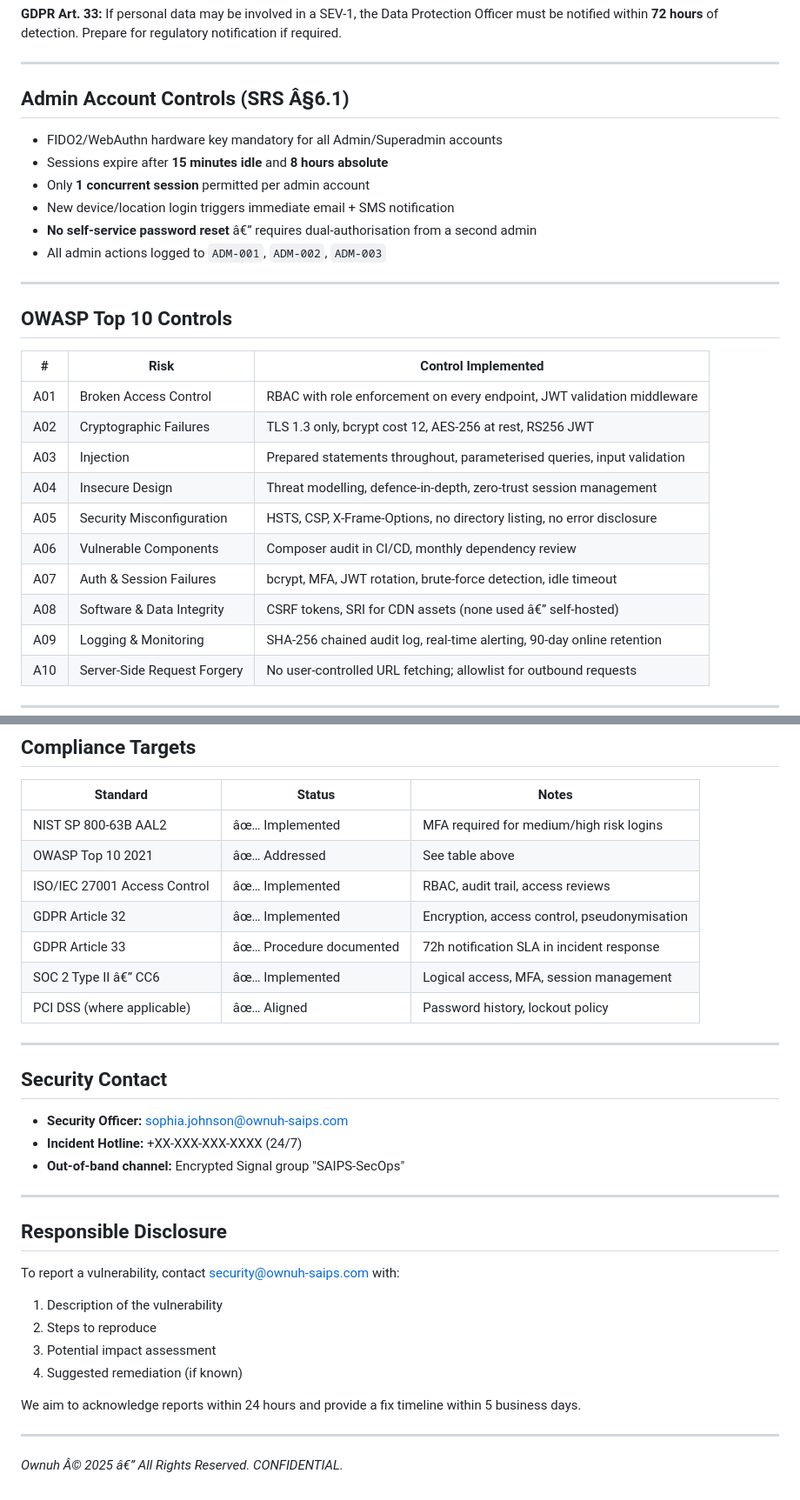
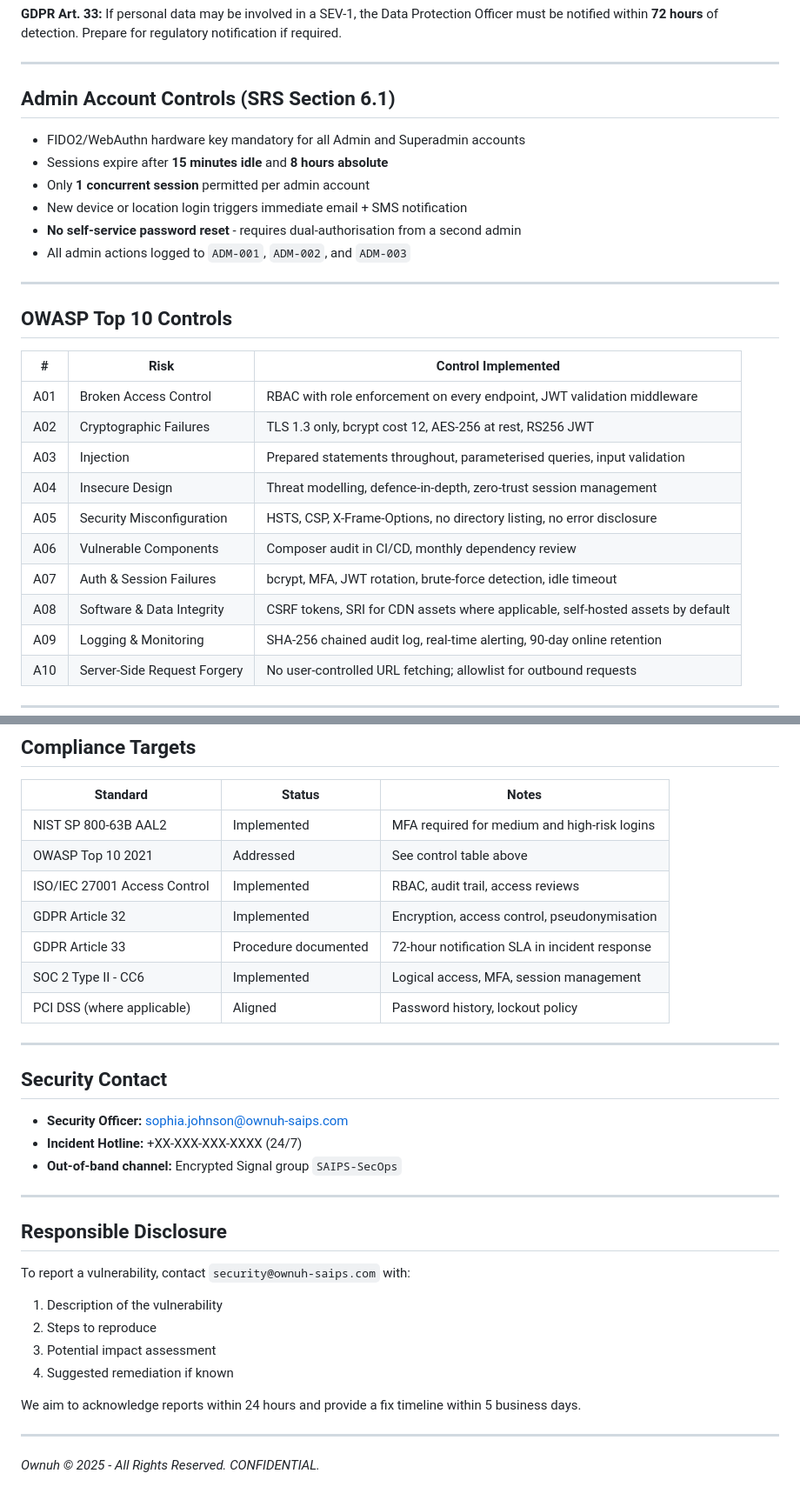
Before and after one commit to leeownuh/ownuh_saips, a Markdown page: SECURITY.md, 2 parts joined by grey strips. Shown at 87% size. Rendered like a GitHub page.

```diff
--- a/SECURITY.md
+++ b/SECURITY.md
@@ -145,21 +155,21 @@ Important operational note:
 
 ---
 
-## Admin Account Controls (SRS Â§6.1)
+## Admin Account Controls (SRS Section 6.1)
 
-- FIDO2/WebAuthn hardware key mandatory for all Admin/Superadmin accounts
+- FIDO2/WebAuthn hardware key mandatory for all Admin and Superadmin accounts
 - Sessions expire after **15 minutes idle** and **8 hours absolute**
 - Only **1 concurrent session** permitted per admin account
-- New device/location login triggers immediate email + SMS notification
-- **No self-service password reset** â€” requires dual-authorisation from a second admin
-- All admin actions logged to `ADM-001`, `ADM-002`, `ADM-003`
+- New device or location login triggers immediate email + SMS notification
+- **No self-service password reset** - requires dual-authorisation from a second admin
+- All admin actions logged to `ADM-001`, `ADM-002`, and `ADM-003`
 
 ---
 
 ## OWASP Top 10 Controls
 
 | # | Risk | Control Implemented |
-|---|------|-------------------|
+|---|---|---|
 | A01 | Broken Access Control | RBAC with role enforcement on every endpoint, JWT validation middleware |
 | A02 | Cryptographic Failures | TLS 1.3 only, bcrypt cost 12, AES-256 at rest, RS256 JWT |
 | A03 | Injection | Prepared statements throughout, parameterised queries, input validation |
@@ -167,7 +177,7 @@ Important operational note:
 | A05 | Security Misconfiguration | HSTS, CSP, X-Frame-Options, no directory listing, no error disclosure |
 | A06 | Vulnerable Components | Composer audit in CI/CD, monthly dependency review |
 | A07 | Auth & Session Failures | bcrypt, MFA, JWT rotation, brute-force detection, idle timeout |
-| A08 | Software & Data Integrity | CSRF tokens, SRI for CDN assets (none used â€” self-hosted) |
+| A08 | Software & Data Integrity | CSRF tokens, SRI for CDN assets where applicable, self-hosted assets by default |
 | A09 | Logging & Monitoring | SHA-256 chained audit log, real-time alerting, 90-day online retention |
 | A10 | Server-Side Request Forgery | No user-controlled URL fetching; allowlist for outbound requests |
 
@@ -186,14 +196,14 @@ Important operational note:
 ## Compliance Targets
 
 | Standard | Status | Notes |
-|----------|--------|-------|
-| NIST SP 800-63B AAL2 | âœ… Implemented | MFA required for medium/high risk logins |
-| OWASP Top 10 2021 | âœ… Addressed | See table above |
-| ISO/IEC 27001 Access Control | âœ… Implemented | RBAC, audit trail, access reviews |
-| GDPR Article 32 | âœ… Implemented | Encryption, access control, pseudonymisation |
-| GDPR Article 33 | âœ… Procedure documented | 72h notification SLA in incident response |
-| SOC 2 Type II â€” CC6 | âœ… Implemented | Logical access, MFA, session management |
-| PCI DSS (where applicable) | âœ… Aligned | Password history, lockout policy |
+|---|---|---|
+| NIST SP 800-63B AAL2 | Implemented | MFA required for medium and high-risk logins |
+| OWASP Top 10 2021 | Addressed | See control table above |
+| ISO/IEC 27001 Access Control | Implemented | RBAC, audit trail, access reviews |
+| GDPR Article 32 | Implemented | Encryption, access control, pseudonymisation |
+| GDPR Article 33 | Procedure documented | 72-hour notification SLA in incident response |
+| SOC 2 Type II - CC6 | Implemented | Logical access, MFA, session management |
+| PCI DSS (where applicable) | Aligned | Password history, lockout policy |
 
 ---
 
@@ -201,20 +211,21 @@ Important operational note:
 
 - **Security Officer:** sophia.johnson@ownuh-saips.com
 - **Incident Hotline:** +XX-XXX-XXX-XXXX (24/7)
-- **Out-of-band channel:** Encrypted Signal group "SAIPS-SecOps"
+- **Out-of-band channel:** Encrypted Signal group `SAIPS-SecOps`
 
 ---
 
 ## Responsible Disclosure
 
-To report a vulnerability, contact security@ownuh-saips.com with:
+To report a vulnerability, contact `security@ownuh-saips.com` with:
+
 1. Description of the vulnerability
 2. Steps to reproduce
 3. Potential impact assessment
-4. Suggested remediation (if known)
+4. Suggested remediation if known
 
 We aim to acknowledge reports within 24 hours and provide a fix timeline within 5 business days.
 
 ---
 
-*Ownuh Â© 2025 â€” All Rights Reserved. CONFIDENTIAL.*
+*Ownuh © 2025 - All Rights Reserved. CONFIDENTIAL.*
```
Also changed, not shown: other parts of SECURITY.md (+43 -33 lines), GITHUB_COPY.md (added, +52 -0 lines).
